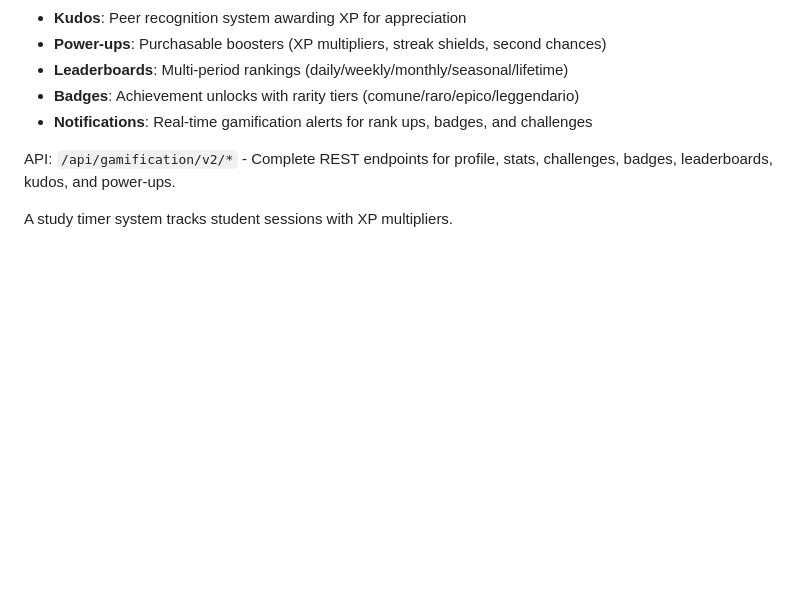
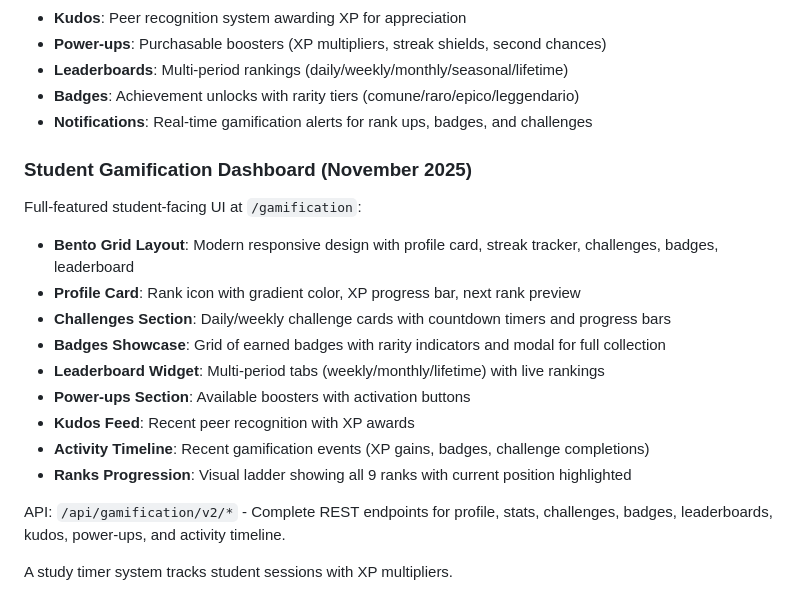
Before and after one commit to djsoulspotti-ops/Skajla, a Markdown page: replit.md, the part around the change. Drawn GitHub-style; blank space fills up the shorter version.

Commit message:
Add student gamification dashboard with Bento Grid layout and V2 API integration
Update replit.md to detail the new student-facing gamification dashboard, including its layout, features, and API endpoints.

Replit-Commit-Author: Agent
Replit-Commit-Session-Id: 1e1da9da-73c0-4b85-8375-d54c0e5aa000
Replit-Commit-Checkpoint-Type: full_checkpoint
Replit-Commit-Event-Id: 529af7e4-5166-4df0-8560-2b0087b19001
Replit-Commit-Screenshot-Url: https://storage.googleapis.com/screenshot-production-us-central1/e66c4a06-a7bb-4df3-8b1d-19060554ebd1/1e1da9da-73c0-4b85-8375-d54c0e5aa000/nGoZXMM

```diff
--- a/replit.md
+++ b/replit.md
@@ -20,7 +20,19 @@ The platform features an extensive gamification system with:
 - **Badges**: Achievement unlocks with rarity tiers (comune/raro/epico/leggendario)
 - **Notifications**: Real-time gamification alerts for rank ups, badges, and challenges
 
-API: `/api/gamification/v2/*` - Complete REST endpoints for profile, stats, challenges, badges, leaderboards, kudos, and power-ups.
+### Student Gamification Dashboard (November 2025)
+Full-featured student-facing UI at `/gamification`:
+- **Bento Grid Layout**: Modern responsive design with profile card, streak tracker, challenges, badges, leaderboard
+- **Profile Card**: Rank icon with gradient color, XP progress bar, next rank preview
+- **Challenges Section**: Daily/weekly challenge cards with countdown timers and progress bars
+- **Badges Showcase**: Grid of earned badges with rarity indicators and modal for full collection
+- **Leaderboard Widget**: Multi-period tabs (weekly/monthly/lifetime) with live rankings
+- **Power-ups Section**: Available boosters with activation buttons
+- **Kudos Feed**: Recent peer recognition with XP awards
+- **Activity Timeline**: Recent gamification events (XP gains, badges, challenge completions)
+- **Ranks Progression**: Visual ladder showing all 9 ranks with current position highlighted
+
+API: `/api/gamification/v2/*` - Complete REST endpoints for profile, stats, challenges, badges, leaderboards, kudos, power-ups, and activity timeline.
 
 A study timer system tracks student sessions with XP multipliers.
 
```
